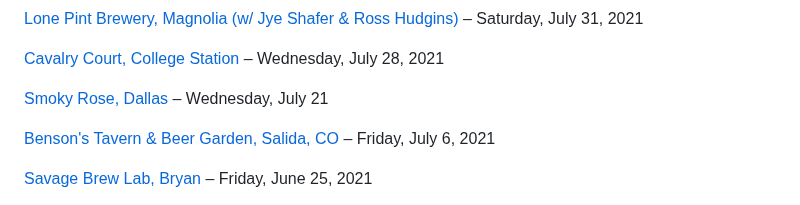
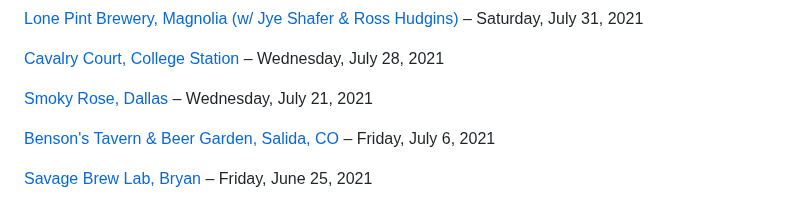
Before and after one commit to rosshudgins/krajicek, a Markdown page: _posts/content/live-shows.md, the part around one of its changes. GitHub-like rendering.

Commit message:
Update Content “live-shows”

```diff
--- a/_posts/content/live-shows.md
+++ b/_posts/content/live-shows.md
@@ -89,7 +89,7 @@ B﻿ooneville Days, Brazos Museum of Natural History, Bryan – Saturday, Octobe
 
 [Cavalry Court, College Station](https://www.cavalrycourt.com/live-music-events.aspx) – Wednesday, July 28, 2021
 
-[Smoky Rose, Dallas](https://www.smokyrose.com/)  – Wednesday, July 21
+[Smoky Rose, Dallas](https://www.smokyrose.com/)  – Wednesday, July 21, 2021
 
 [Benson's Tavern & Beer Garden, Salida, CO](https://www.facebook.com/Bensons-Tavern-Beer-Garden-71527323736/) – Friday, July 6, 2021
 
```
Also changed, not shown: other parts of _posts/content/live-shows.md (+7 -7 lines).
